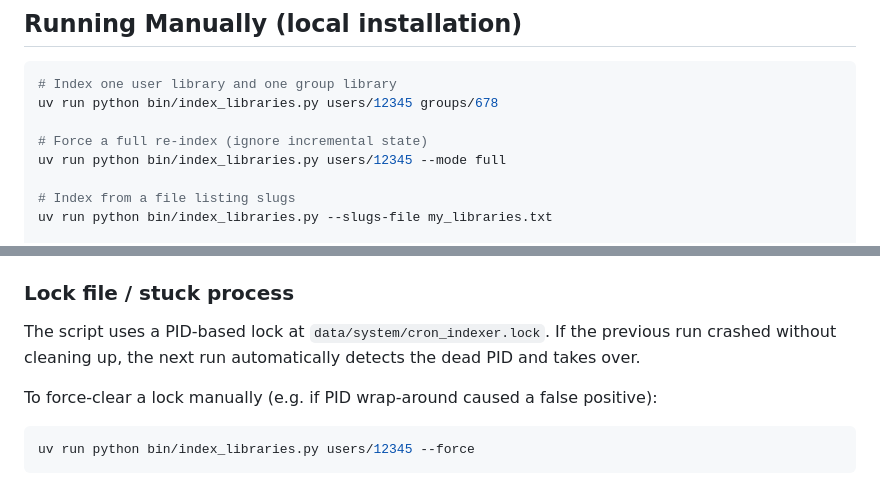
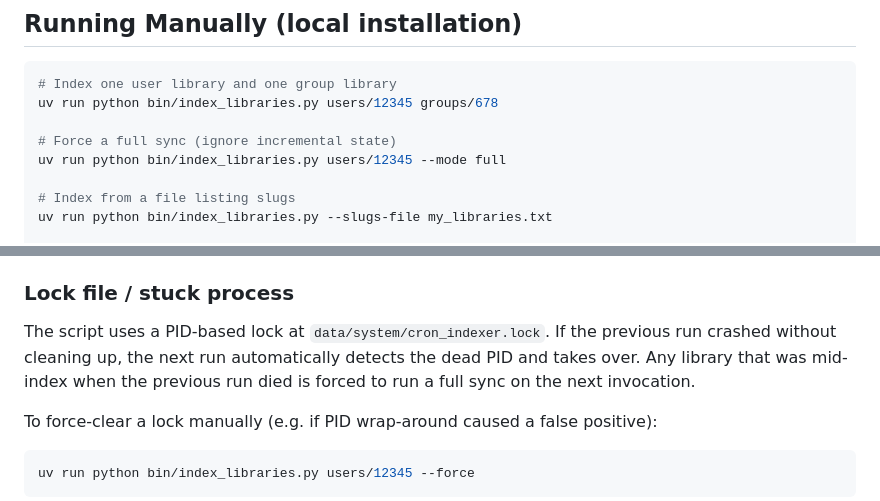
Before and after one commit to cboulanger/zotero-rag, a Markdown page: docs/cron-indexing.md, 2 parts joined by grey strips. Rendered like a GitHub page.

```diff
--- a/docs/cron-indexing.md
+++ b/docs/cron-indexing.md
@@ -32,7 +32,7 @@ Useful for:
 # Index one user library and one group library
 uv run python bin/index_libraries.py users/12345 groups/678
 
-# Force a full re-index (ignore incremental state)
+# Force a full sync (ignore incremental state)
 uv run python bin/index_libraries.py users/12345 --mode full
 
 # Index from a file listing slugs
@@ -171,7 +220,8 @@ Override with `--log-file`.
 
 The script uses a PID-based lock at `data/system/cron_indexer.lock`.  If the
 previous run crashed without cleaning up, the next run automatically detects
-the dead PID and takes over.
+the dead PID and takes over.  Any library that was mid-index when the previous
+run died is forced to run a full sync on the next invocation.
 
 To force-clear a lock manually (e.g. if PID wrap-around caused a false
 positive):
```
Also changed, not shown: other parts of docs/cron-indexing.md (+50 -1 lines).
